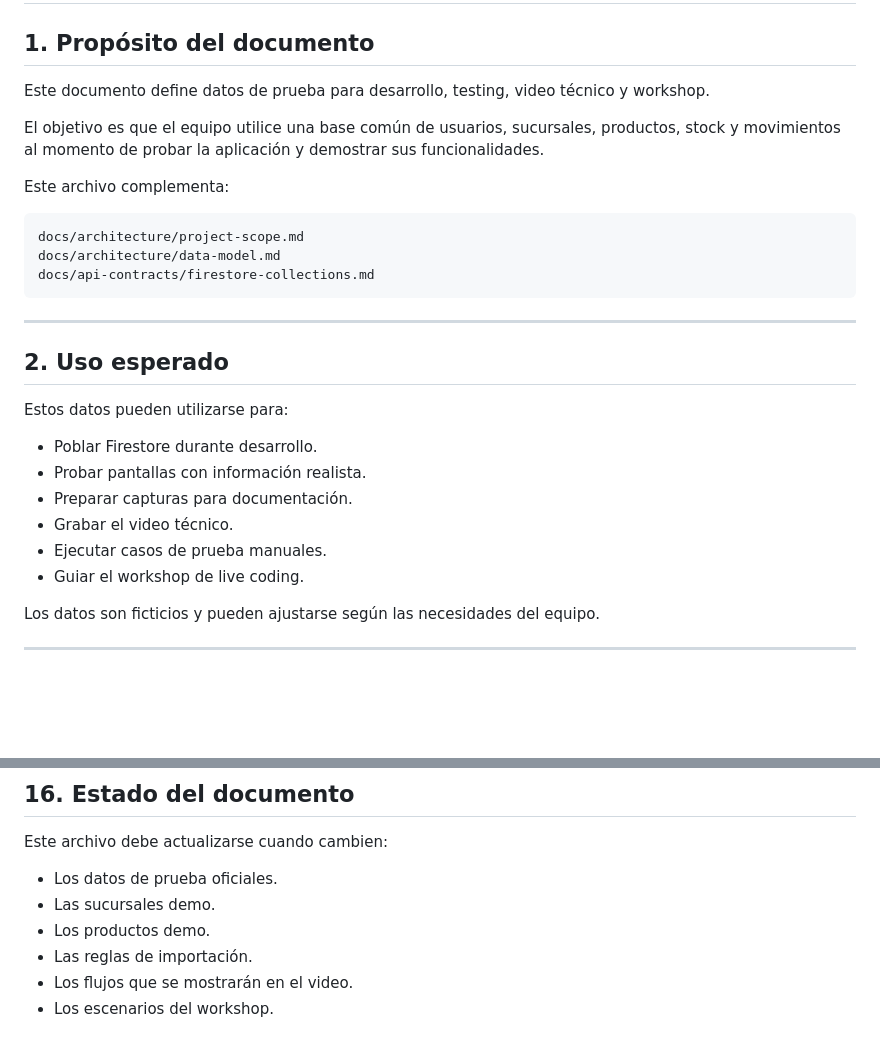
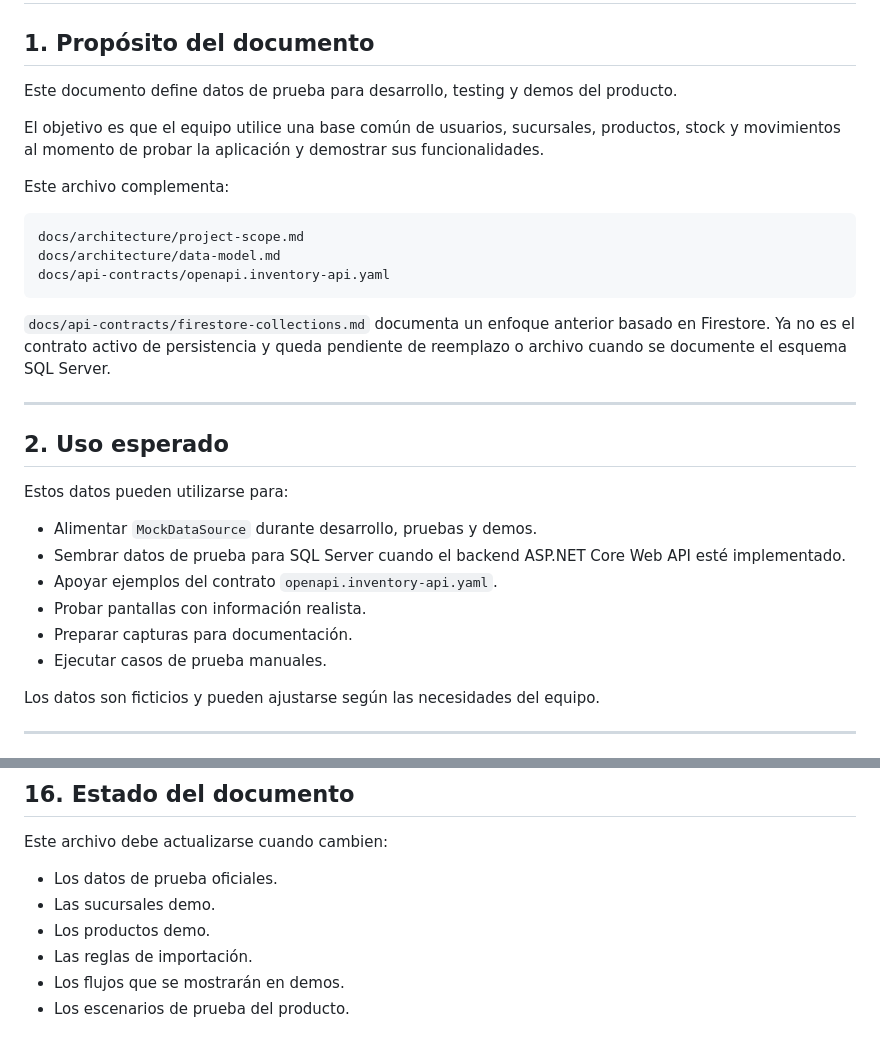
Before and after one commit to DevTeam-DAKFC/inventory-mobile-project, a Markdown page: docs/api-contracts/mock-data.md, 2 parts joined by grey strips. Rendered like a GitHub page; blank space fills up the shorter version.

Commit message:
docs(testing): align mock data and test plan with .NET backend

````diff
--- a/docs/api-contracts/mock-data.md
+++ b/docs/api-contracts/mock-data.md
@@ -2,7 +2,7 @@
 
 ## 1. Propósito del documento
 
-Este documento define datos de prueba para desarrollo, testing, video técnico y workshop.
+Este documento define datos de prueba para desarrollo, testing y demos del producto.
 
 El objetivo es que el equipo utilice una base común de usuarios, sucursales, productos, stock y movimientos al momento de probar la aplicación y demostrar sus funcionalidades.
 
@@ -11,8 +11,10 @@ Este archivo complementa:
 ```text
 docs/architecture/project-scope.md
 docs/architecture/data-model.md
-docs/api-contracts/firestore-collections.md
+docs/api-contracts/openapi.inventory-api.yaml
 ```
+
+`docs/api-contracts/firestore-collections.md` documenta un enfoque anterior basado en Firestore. Ya no es el contrato activo de persistencia y queda pendiente de reemplazo o archivo cuando se documente el esquema SQL Server.
 
 ---
 
@@ -20,12 +22,12 @@ docs/api-contracts/firestore-collections.md
 
 Estos datos pueden utilizarse para:
 
-- Poblar Firestore durante desarrollo.
+- Alimentar `MockDataSource` durante desarrollo, pruebas y demos.
+- Sembrar datos de prueba para SQL Server cuando el backend ASP.NET Core Web API esté implementado.
+- Apoyar ejemplos del contrato `openapi.inventory-api.yaml`.
 - Probar pantallas con información realista.
 - Preparar capturas para documentación.
-- Grabar el video técnico.
 - Ejecutar casos de prueba manuales.
-- Guiar el workshop de live coding.
 
 Los datos son ficticios y pueden ajustarse según las necesidades del equipo.
 
@@ -643,5 +645,5 @@ Este archivo debe actualizarse cuando cambien:
 - Las sucursales demo.
 - Los productos demo.
 - Las reglas de importación.
-- Los flujos que se mostrarán en el video.
-- Los escenarios del workshop.
+- Los flujos que se mostrarán en demos.
+- Los escenarios de prueba del producto.
````
Also changed, not shown: 1 other file.
